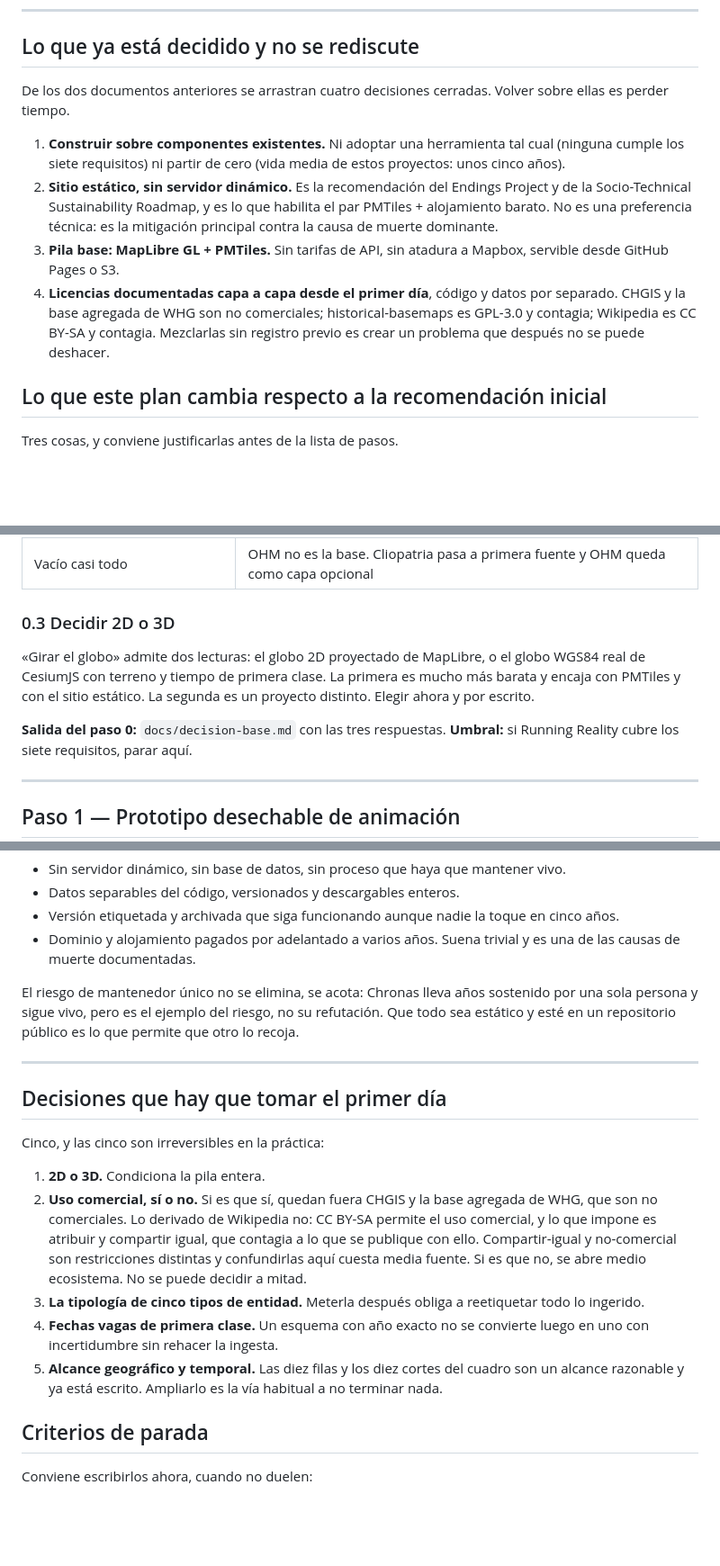
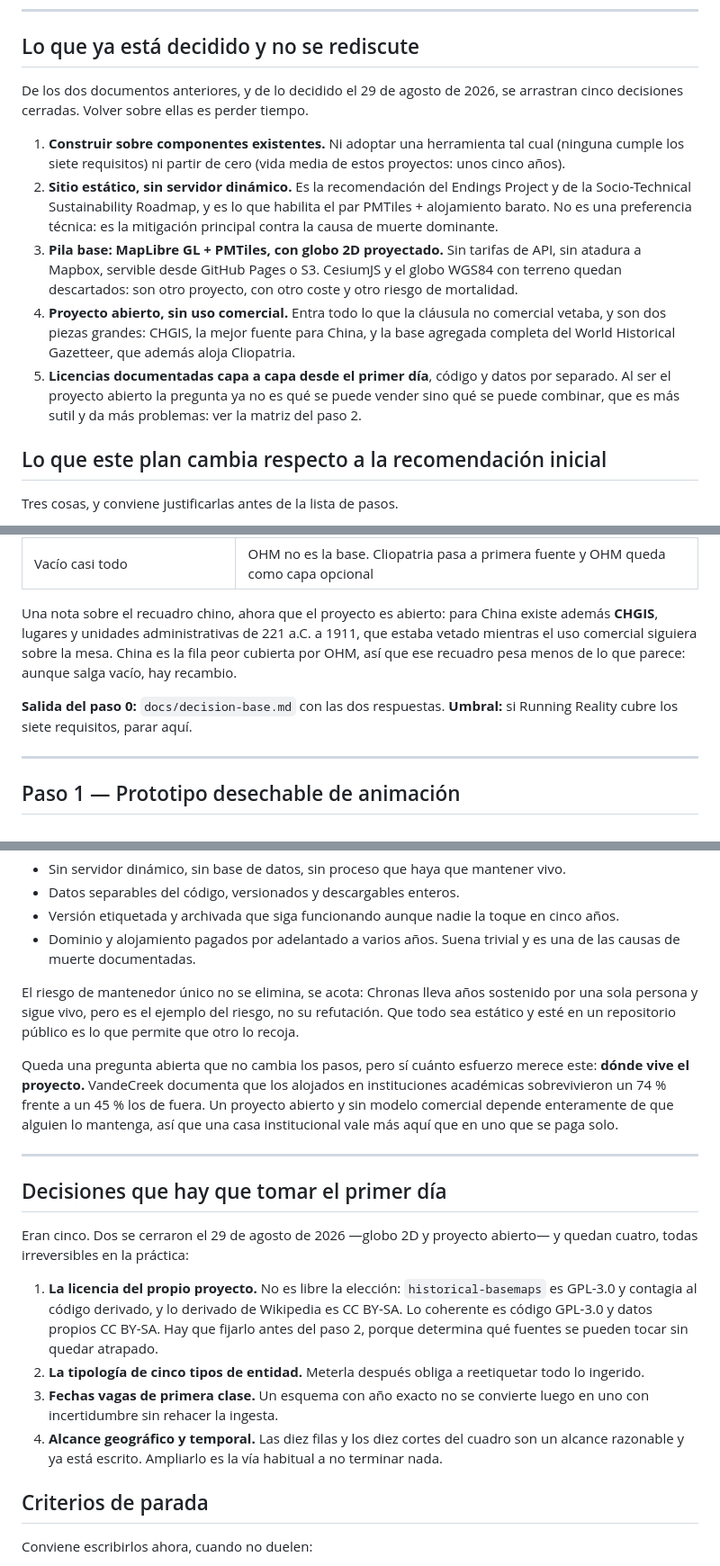
Before and after one commit to carloscascos/historia, a Markdown page: docs/plan-visor.md, 3 parts joined by grey strips. Shown at 90% size. Drawn GitHub-style; blank space fills up the shorter version.

Commit message:
docs: fijar globo 2D y proyecto abierto en el plan
Dos decisiones tomadas el 29 de agosto de 2026 que el plan dejaba
abiertas como decisiones del primer día:

- Globo 2D con MapLibre; CesiumJS descartado. El paso 0 pierde su
  apartado 0.3 y el umbral del paso 1 se estrecha: si la animación no
  es fluida, la salida ya no es cambiar de motor.
- Proyecto abierto, sin uso comercial. Entran CHGIS, que es la mejor
  fuente para China, y la base agregada completa de WHG.

Ser abierto no elimina el trabajo de licencias, le cambia la forma: el
registro pasa a ser una matriz de combinabilidad, porque CC BY-NC y
CC BY-SA no se pueden fundir en una misma obra derivada. La
consecuencia es de arquitectura, no de papeleo, y obliga a mantener las
capas separadas por procedencia hasta el render.

Quedan cuatro decisiones del primer día, con la licencia del propio
proyecto como nueva, y una pregunta abierta sobre dónde se aloja.

Co-Authored-By: Claude Opus 5 <noreply@anthropic.com>
Claude-Session: https://claude.ai/code/session_01VGLFWXz1KPhA9KDuH48bQ6

```diff
--- a/docs/plan-visor.md
+++ b/docs/plan-visor.md
@@ -6,12 +6,13 @@ Agosto de 2026. Tercer documento de la serie: `analisis-mercado.md` dice *quién
 
 ## Lo que ya está decidido y no se rediscute
 
-De los dos documentos anteriores se arrastran cuatro decisiones cerradas. Volver sobre ellas es perder tiempo.
+De los dos documentos anteriores, y de lo decidido el 29 de agosto de 2026, se arrastran cinco decisiones cerradas. Volver sobre ellas es perder tiempo.
 
 1. **Construir sobre componentes existentes.** Ni adoptar una herramienta tal cual (ninguna cumple los siete requisitos) ni partir de cero (vida media de estos proyectos: unos cinco años).
 2. **Sitio estático, sin servidor dinámico.** Es la recomendación del Endings Project y de la Socio-Technical Sustainability Roadmap, y es lo que habilita el par PMTiles + alojamiento barato. No es una preferencia técnica: es la mitigación principal contra la causa de muerte dominante.
-3. **Pila base: MapLibre GL + PMTiles.** Sin tarifas de API, sin atadura a Mapbox, servible desde GitHub Pages o S3.
-4. **Licencias documentadas capa a capa desde el primer día**, código y datos por separado. CHGIS y la base agregada de WHG son no comerciales; historical-basemaps es GPL-3.0 y contagia; Wikipedia es CC BY-SA y contagia. Mezclarlas sin registro previo es crear un problema que después no se puede deshacer.
+3. **Pila base: MapLibre GL + PMTiles, con globo 2D proyectado.** Sin tarifas de API, sin atadura a Mapbox, servible desde GitHub Pages o S3. CesiumJS y el globo WGS84 con terreno quedan descartados: son otro proyecto, con otro coste y otro riesgo de mortalidad.
+4. **Proyecto abierto, sin uso comercial.** Entra todo lo que la cláusula no comercial vetaba, y son dos piezas grandes: CHGIS, la mejor fuente para China, y la base agregada completa del World Historical Gazetteer, que además aloja Cliopatria.
+5. **Licencias documentadas capa a capa desde el primer día**, código y datos por separado. Al ser el proyecto abierto la pregunta ya no es qué se puede vender sino qué se puede combinar, que es más sutil y da más problemas: ver la matriz del paso 2.
 
 ## Lo que este plan cambia respecto a la recomendación inicial
 
@@ -51,11 +52,9 @@ Salida: una tabla de diez filas por tres columnas con el número de elementos. E
 | Densa desde ~500 a.C., pobre antes | OHM para lo tardío, Cliopatria e historical-basemaps para lo antiguo, con dos rutas de render |
 | Vacío casi todo | OHM no es la base. Cliopatria pasa a primera fuente y OHM queda como capa opcional |
 
-### 0.3 Decidir 2D o 3D
+Una nota sobre el recuadro chino, ahora que el proyecto es abierto: para China existe además **CHGIS**, lugares y unidades administrativas de 221 a.C. a 1911, que estaba vetado mientras el uso comercial siguiera sobre la mesa. China es la fila peor cubierta por OHM, así que ese recuadro pesa menos de lo que parece: aunque salga vacío, hay recambio.
 
-«Girar el globo» admite dos lecturas: el globo 2D proyectado de MapLibre, o el globo WGS84 real de CesiumJS con terreno y tiempo de primera clase. La primera es mucho más barata y encaja con PMTiles y con el sitio estático. La segunda es un proyecto distinto. Elegir ahora y por escrito.
-
-**Salida del paso 0:** `docs/decision-base.md` con las tres respuestas.
+**Salida del paso 0:** `docs/decision-base.md` con las dos respuestas.
 **Umbral:** si Running Reality cubre los siete requisitos, parar aquí.
 
 ---
@@ -146,17 +150,18 @@ Ese es el punto: cada capa se añade entera o no se añade, y ninguna bloquea a
 
 El riesgo de mantenedor único no se elimina, se acota: Chronas lleva años sostenido por una sola persona y sigue vivo, pero es el ejemplo del riesgo, no su refutación. Que todo sea estático y esté en un repositorio público es lo que permite que otro lo recoja.
 
+Queda una pregunta abierta que no cambia los pasos, pero sí cuánto esfuerzo merece este: **dónde vive el proyecto.** VandeCreek documenta que los alojados en instituciones académicas sobrevivieron un 74 % frente a un 45 % los de fuera. Un proyecto abierto y sin modelo comercial depende enteramente de que alguien lo mantenga, así que una casa institucional vale más aquí que en uno que se paga solo.
+
 ---
 
 ## Decisiones que hay que tomar el primer día
 
-Cinco, y las cinco son irreversibles en la práctica:
+Eran cinco. Dos se cerraron el 29 de agosto de 2026 —globo 2D y proyecto abierto— y quedan cuatro, todas irreversibles en la práctica:
 
-1. **2D o 3D.** Condiciona la pila entera.
-2. **Uso comercial, sí o no.** Si es que sí, quedan fuera CHGIS y la base agregada de WHG, que son no comerciales. Lo derivado de Wikipedia no: CC BY-SA permite el uso comercial, y lo que impone es atribuir y compartir igual, que contagia a lo que se publique con ello. Compartir-igual y no-comercial son restricciones distintas y confundirlas aquí cuesta media fuente. Si es que no, se abre medio ecosistema. No se puede decidir a mitad.
-3. **La tipología de cinco tipos de entidad.** Meterla después obliga a reetiquetar todo lo ingerido.
-4. **Fechas vagas de primera clase.** Un esquema con año exacto no se convierte luego en uno con incertidumbre sin rehacer la ingesta.
-5. **Alcance geográfico y temporal.** Las diez filas y los diez cortes del cuadro son un alcance razonable y ya está escrito. Ampliarlo es la vía habitual a no terminar nada.
+1. **La licencia del propio proyecto.** No es libre la elección: `historical-basemaps` es GPL-3.0 y contagia al código derivado, y lo derivado de Wikipedia es CC BY-SA. Lo coherente es código GPL-3.0 y datos propios CC BY-SA. Hay que fijarlo antes del paso 2, porque determina qué fuentes se pueden tocar sin quedar atrapado.
+2. **La tipología de cinco tipos de entidad.** Meterla después obliga a reetiquetar todo lo ingerido.
+3. **Fechas vagas de primera clase.** Un esquema con año exacto no se convierte luego en uno con incertidumbre sin rehacer la ingesta.
+4. **Alcance geográfico y temporal.** Las diez filas y los diez cortes del cuadro son un alcance razonable y ya está escrito. Ampliarlo es la vía habitual a no terminar nada.
 
 ## Criterios de parada
 
```
Also changed, not shown: other parts of docs/plan-visor.md (+8 -3 lines).
